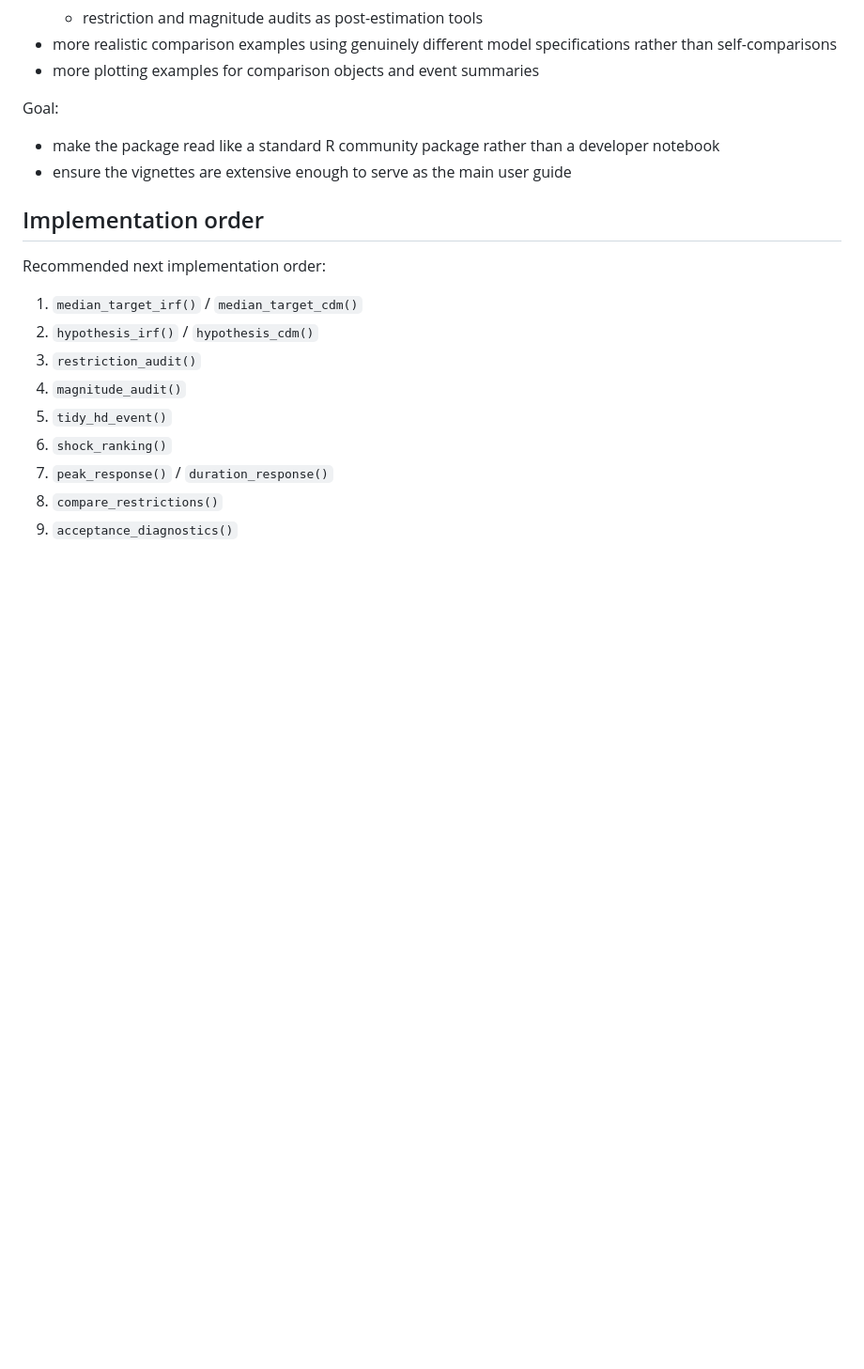
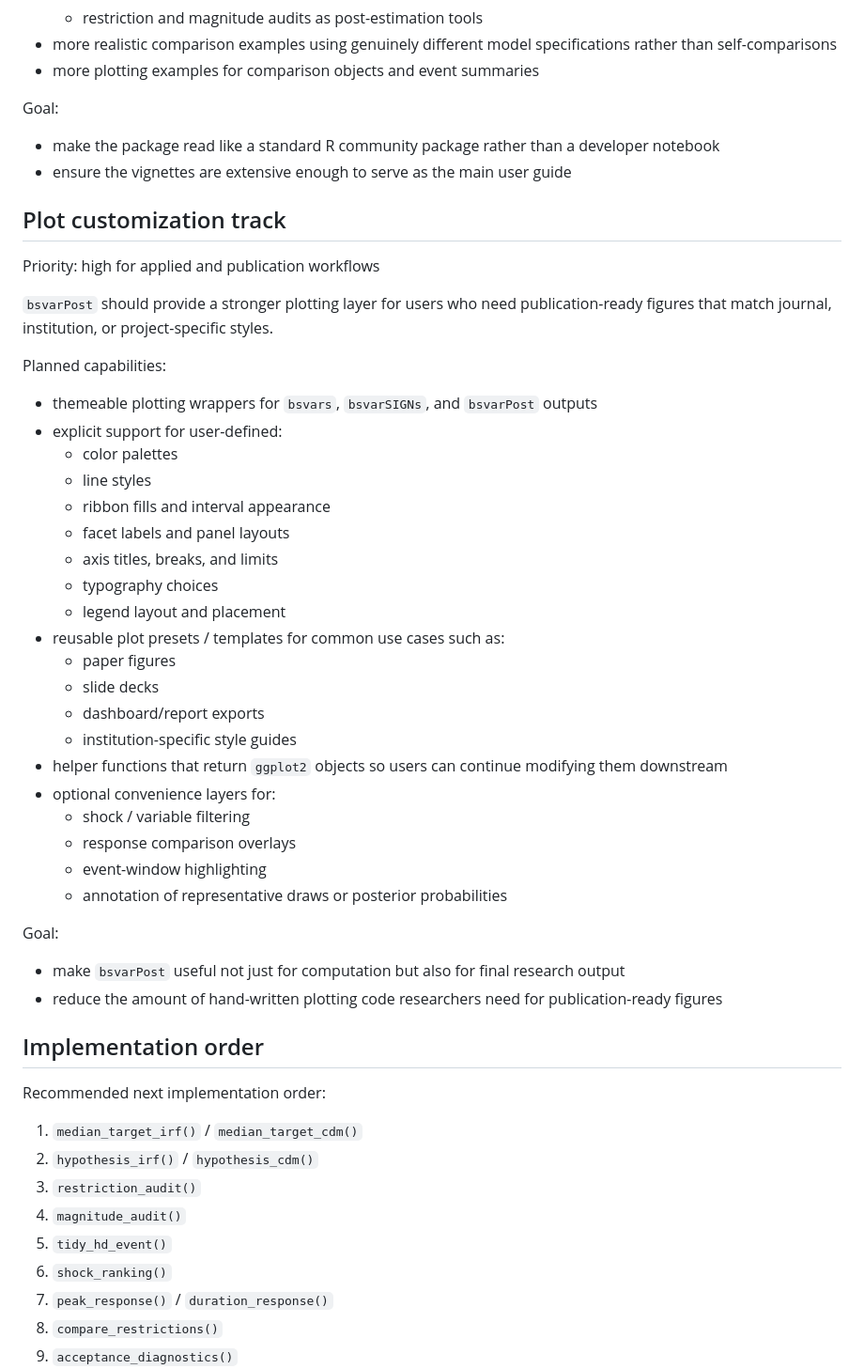
Before and after one commit to DavidZenz/bsvarPost, a Markdown page: ROADMAP.md, the part around the change. Shown at 94% size. Drawn GitHub-style; blank space fills up the shorter version.

Commit message:
Add plot customization track to roadmap

```diff
--- a/ROADMAP.md
+++ b/ROADMAP.md
@@ -251,6 +251,46 @@ Goal:
   developer notebook
 - ensure the vignettes are extensive enough to serve as the main user guide
 
+## Plot customization track
+
+Priority: high for applied and publication workflows
+
+`bsvarPost` should provide a stronger plotting layer for users who need
+publication-ready figures that match journal, institution, or project-specific
+styles.
+
+Planned capabilities:
+
+- themeable plotting wrappers for `bsvars`, `bsvarSIGNs`, and `bsvarPost`
+  outputs
+- explicit support for user-defined:
+  - color palettes
+  - line styles
+  - ribbon fills and interval appearance
+  - facet labels and panel layouts
+  - axis titles, breaks, and limits
+  - typography choices
+  - legend layout and placement
+- reusable plot presets / templates for common use cases such as:
+  - paper figures
+  - slide decks
+  - dashboard/report exports
+  - institution-specific style guides
+- helper functions that return `ggplot2` objects so users can continue
+  modifying them downstream
+- optional convenience layers for:
+  - shock / variable filtering
+  - response comparison overlays
+  - event-window highlighting
+  - annotation of representative draws or posterior probabilities
+
+Goal:
+
+- make `bsvarPost` useful not just for computation but also for final research
+  output
+- reduce the amount of hand-written plotting code researchers need for
+  publication-ready figures
+
 ## Implementation order
 
 Recommended next implementation order:
```
